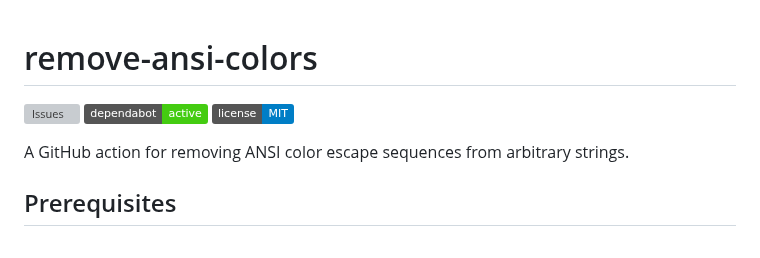
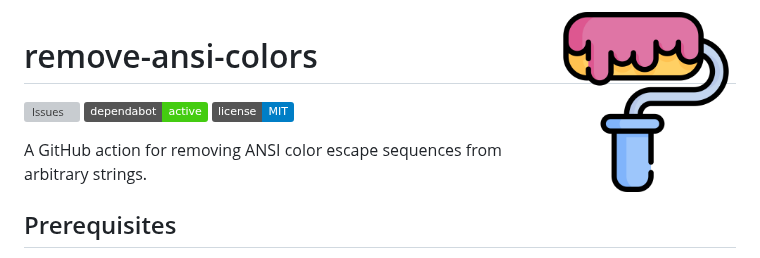
Before and after one commit to marcransome/remove-ansi-colors, a Markdown page: README.md, the part around the change. Rendered like a GitHub page; pictures changed too: images/paint-roller.png (added); badges without logos; grey boxes are pictures that could not be loaded.

```diff
--- a/README.md
+++ b/README.md
@@ -1,3 +1,5 @@
+<img alt="paint" src="images/paint-roller.png" width="180" align="right">
+
 # remove-ansi-colors
 
 [![Issues](https://img.shields.io/github/issues/marcransome/remove-ansi-colors)](https://github.com/marcransome/remove-ansi-colors/issues/) [![Dependabot](https://img.shields.io/badge/dependabot-active-brightgreen.svg)](https://github.com/marcransome/remove-ansi-colors/network/dependencies) [![License](https://img.shields.io/badge/license-MIT-blue)](https://opensource.org/licenses/mit-license.php)
```
